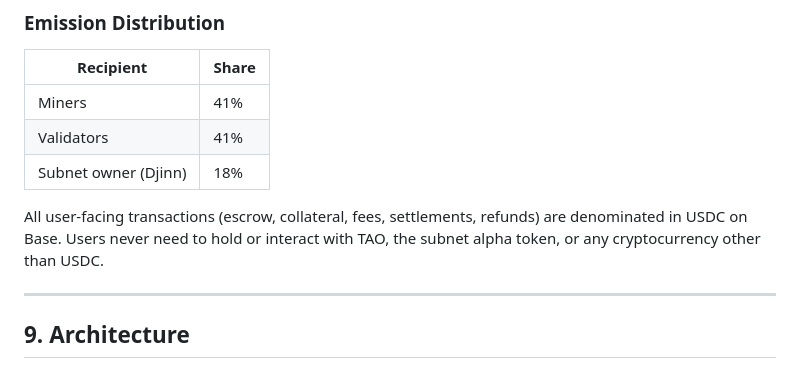
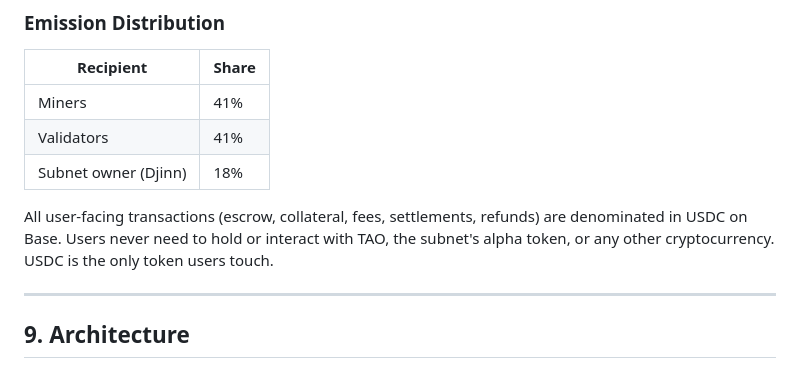
Before and after one commit to Djinn-Inc/djinn, a Markdown page: docs/whitepaper.md, the part around the change. Rendered like a GitHub page.

Commit message:
Whitepaper: clarify TAO vs subnet alpha token
Co-Authored-By: Claude Opus 4.6 <noreply@anthropic.com>

```diff
--- a/docs/whitepaper.md
+++ b/docs/whitepaper.md
@@ -420,7 +420,7 @@ Miner operating costs are modest: odds API subscriptions, TLSNotary proof genera
 | Validators | 41% |
 | Subnet owner (Djinn) | 18% |
 
-All user-facing transactions (escrow, collateral, fees, settlements, refunds) are denominated in USDC on Base. Users never need to hold or interact with TAO, the subnet alpha token, or any cryptocurrency other than USDC.
+All user-facing transactions (escrow, collateral, fees, settlements, refunds) are denominated in USDC on Base. Users never need to hold or interact with TAO, the subnet's alpha token, or any other cryptocurrency. USDC is the only token users touch.
 
 ---
 
```
